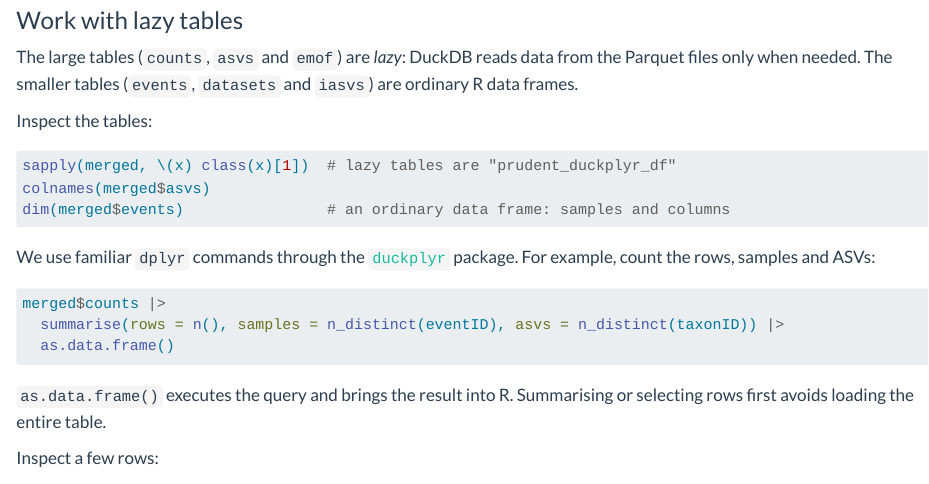
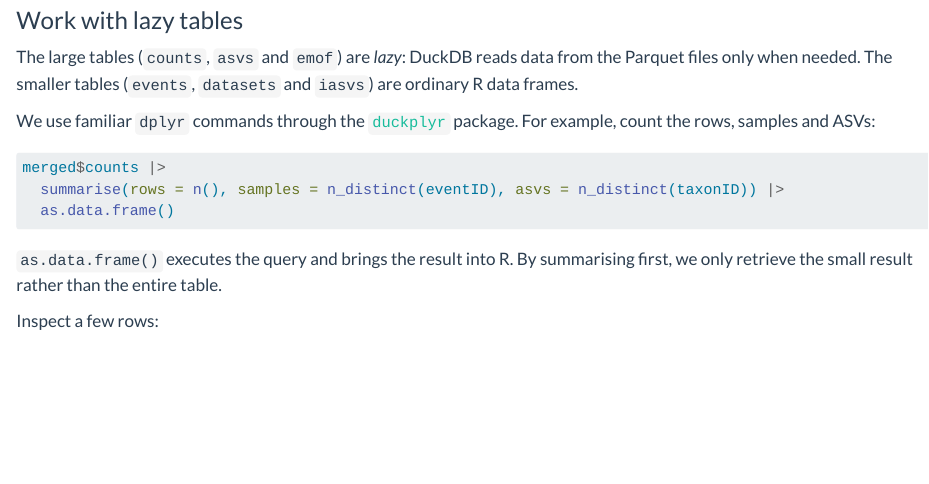
Before and after one commit to biodiversitydata-se/sbdi-eDNA-smn, a Quarto document (tutorial-02-prep.qmd): the page in a window 1100 px wide, from 1620 px down. Rendered offline with R 4.5, knitr and Pandoc in place of Quarto, with nearby package versions.

Commit message:
Drop the table inspection block from the lazy tables section
The text already says which tables are lazy, and the summary query that
follows shows how to work with them. Rebuild the scripts and the page.

Co-Authored-By: Claude Opus 5.5 <noreply@anthropic.com>

````diff
--- a/tutorial-02-prep.qmd
+++ b/tutorial-02-prep.qmd
@@ -92,14 +92,6 @@
 
 The large tables (`counts`, `asvs` and `emof`) are *lazy*: DuckDB reads data from the Parquet files only when needed. The smaller tables (`events`, `datasets` and `iasvs`) are ordinary R data frames.
 
-Inspect the tables:
-
-```r
-sapply(merged, \(x) class(x)[1])  # lazy tables are "prudent_duckplyr_df"
-colnames(merged$asvs)
-dim(merged$events)                # an ordinary data frame: samples and columns
-```
-
 We use familiar `dplyr` commands through the [`duckplyr`](https://duckplyr.tidyverse.org/){target="_blank"} package. For example, count the rows, samples and ASVs:
 
 ```r
@@ -108,7 +100,7 @@
   as.data.frame()
 ```
 
-`as.data.frame()` executes the query and brings the result into R. Summarising or selecting rows first avoids loading the entire table.
+`as.data.frame()` executes the query and brings the result into R. By summarising first, we only retrieve the small result rather than the entire table.
 
 Inspect a few rows:
 
````
Also changed, not shown: tutorial_insects.R (+0 -4 lines), tutorial_plankton.R (+0 -4 lines), docs/search.json, 1 other file.
